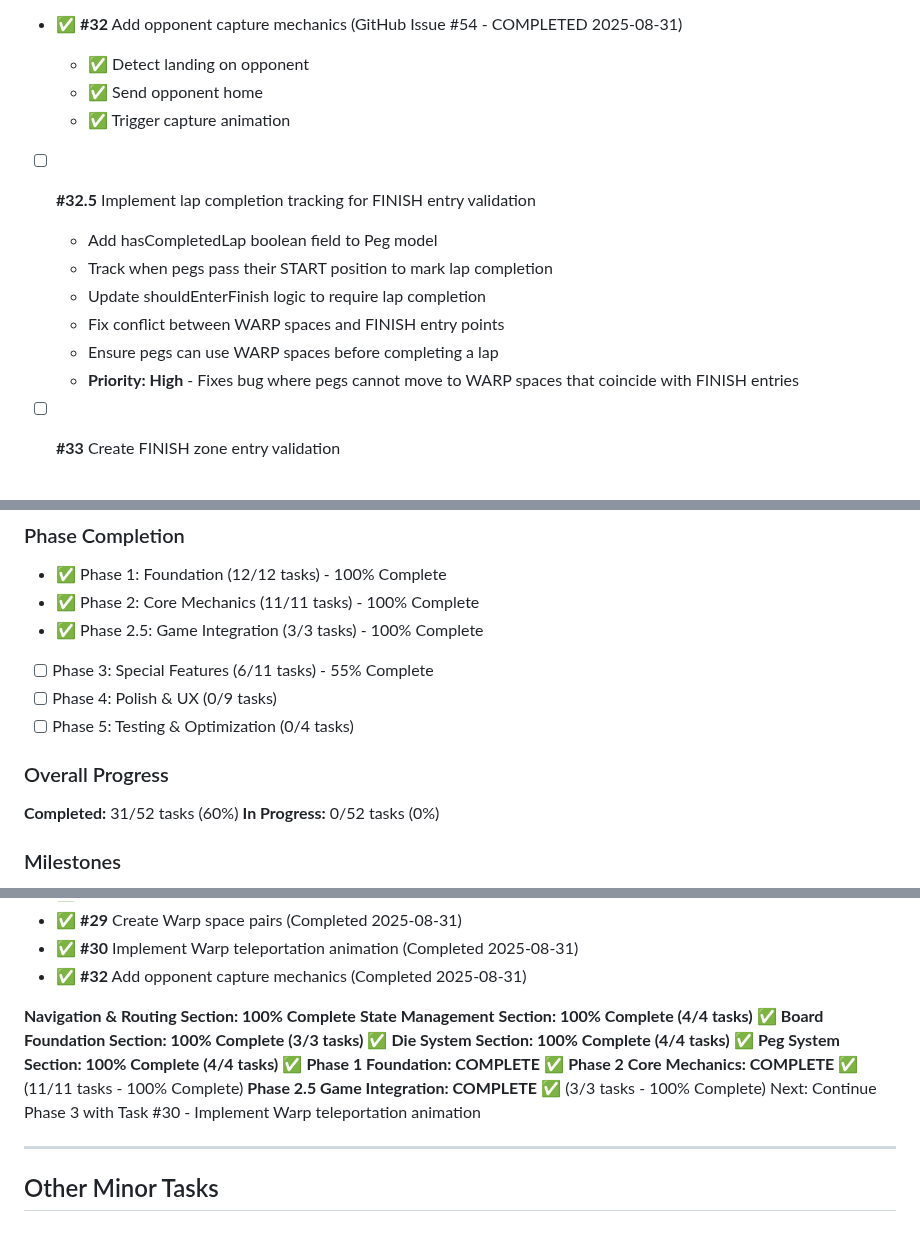
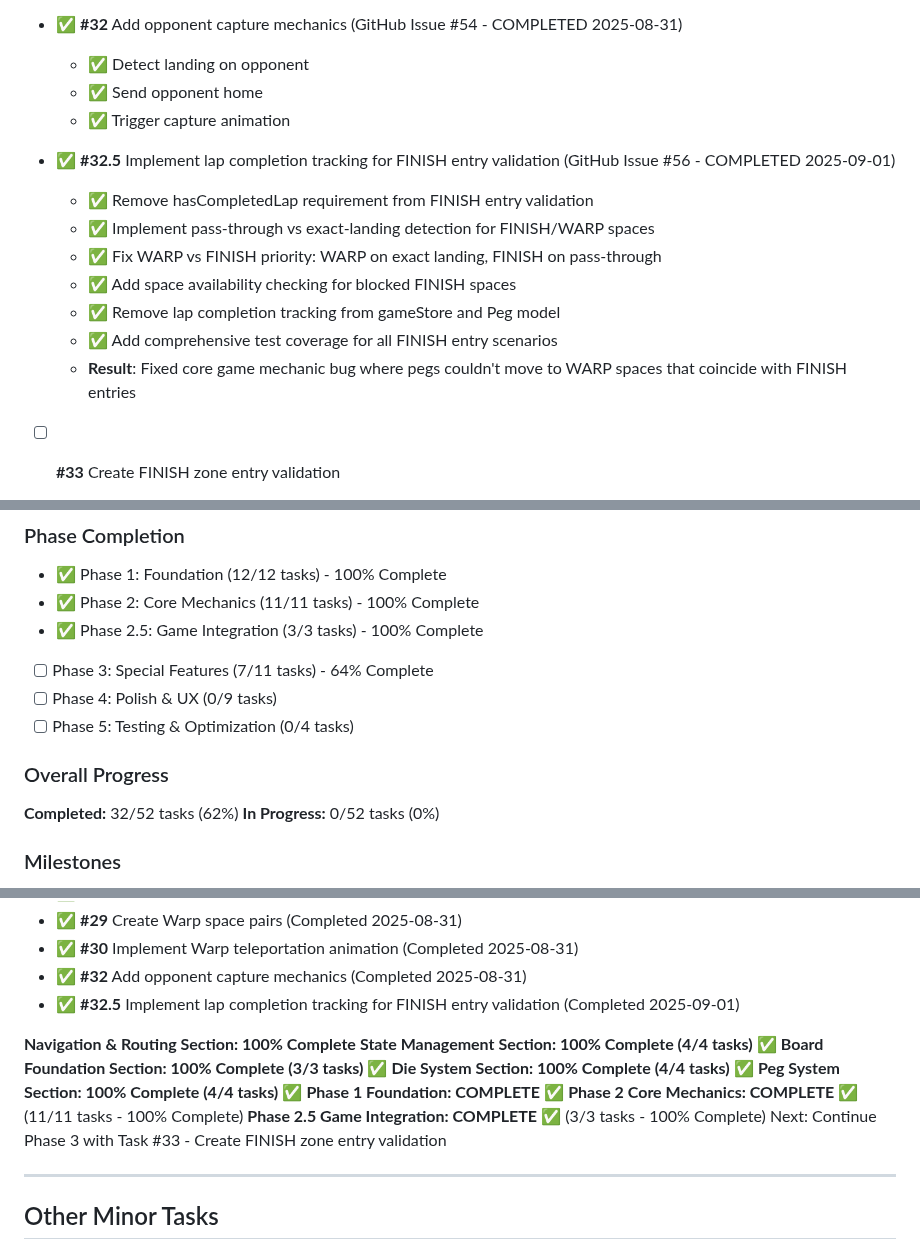
Before and after one commit to dmartorell/trouble-game, a Markdown page: MVP_TASK_MANAGER.md, 3 parts joined by grey strips. Drawn GitHub-style.

```diff
--- a/MVP_TASK_MANAGER.md
+++ b/MVP_TASK_MANAGER.md
@@ -226,13 +226,14 @@ This document tracks all development tasks for the Trouble Game MVP. Each task i
   - ✅ Send opponent home
   - ✅ Trigger capture animation
 
-- [ ] **#32.5** Implement lap completion tracking for FINISH entry validation
-  - Add hasCompletedLap boolean field to Peg model
-  - Track when pegs pass their START position to mark lap completion
-  - Update shouldEnterFinish logic to require lap completion
-  - Fix conflict between WARP spaces and FINISH entry points
-  - Ensure pegs can use WARP spaces before completing a lap
-  - **Priority: High** - Fixes bug where pegs cannot move to WARP spaces that coincide with FINISH entries
+- ✅ **#32.5** Implement lap completion tracking for FINISH entry validation (GitHub Issue #56 - COMPLETED 2025-09-01)
+  - ✅ Remove hasCompletedLap requirement from FINISH entry validation
+  - ✅ Implement pass-through vs exact-landing detection for FINISH/WARP spaces
+  - ✅ Fix WARP vs FINISH priority: WARP on exact landing, FINISH on pass-through
+  - ✅ Add space availability checking for blocked FINISH spaces
+  - ✅ Remove lap completion tracking from gameStore and Peg model
+  - ✅ Add comprehensive test coverage for all FINISH entry scenarios
+  - **Result**: Fixed core game mechanic bug where pegs couldn't move to WARP spaces that coincide with FINISH entries
 
 - [ ] **#33** Create FINISH zone entry validation
   - Check if peg can enter
@@ -339,12 +340,12 @@ This document tracks all development tasks for the Trouble Game MVP. Each task i
 - ✅ Phase 1: Foundation (12/12 tasks) - 100% Complete
 - ✅ Phase 2: Core Mechanics (11/11 tasks) - 100% Complete
 - ✅ Phase 2.5: Game Integration (3/3 tasks) - 100% Complete
-- [ ] Phase 3: Special Features (6/11 tasks) - 55% Complete
+- [ ] Phase 3: Special Features (7/11 tasks) - 64% Complete
 - [ ] Phase 4: Polish & UX (0/9 tasks)
 - [ ] Phase 5: Testing & Optimization (0/4 tasks)
 
 ### Overall Progress
-**Completed:** 31/52 tasks (60%)
+**Completed:** 32/52 tasks (62%)
 **In Progress:** 0/52 tasks (0%)
 
 ### Milestones
@@ -413,6 +414,7 @@ This document tracks all development tasks for the Trouble Game MVP. Each task i
 - ✅ **#29** Create Warp space pairs (Completed 2025-08-31)
 - ✅ **#30** Implement Warp teleportation animation (Completed 2025-08-31)
 - ✅ **#32** Add opponent capture mechanics (Completed 2025-08-31)
+- ✅ **#32.5** Implement lap completion tracking for FINISH entry validation (Completed 2025-09-01)
 
 **Navigation & Routing Section: 100% Complete**
 **State Management Section: 100% Complete (4/4 tasks)** ✅
@@ -422,7 +424,7 @@ This document tracks all development tasks for the Trouble Game MVP. Each task i
 **Phase 1 Foundation: COMPLETE** ✅
 **Phase 2 Core Mechanics: COMPLETE** ✅ (11/11 tasks - 100% Complete)
 **Phase 2.5 Game Integration: COMPLETE** ✅ (3/3 tasks - 100% Complete)
-Next: Continue Phase 3 with Task #30 - Implement Warp teleportation animation
+Next: Continue Phase 3 with Task #33 - Create FINISH zone entry validation
 
 ---
 
```
Also changed, not shown: README.md (+5 -3 lines).
